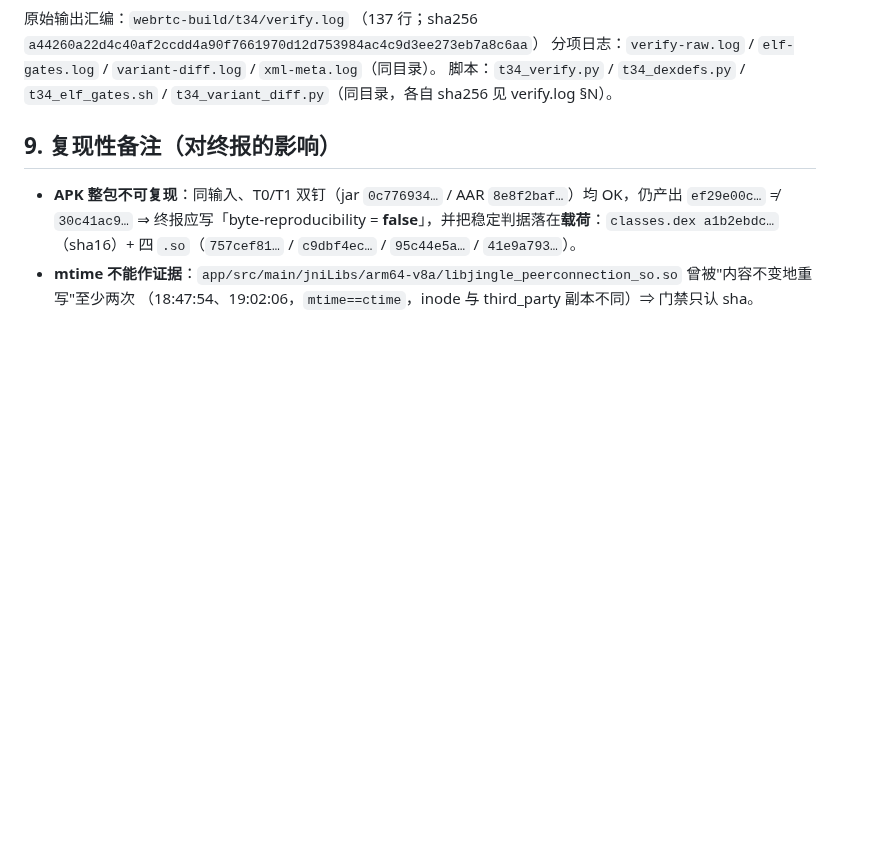
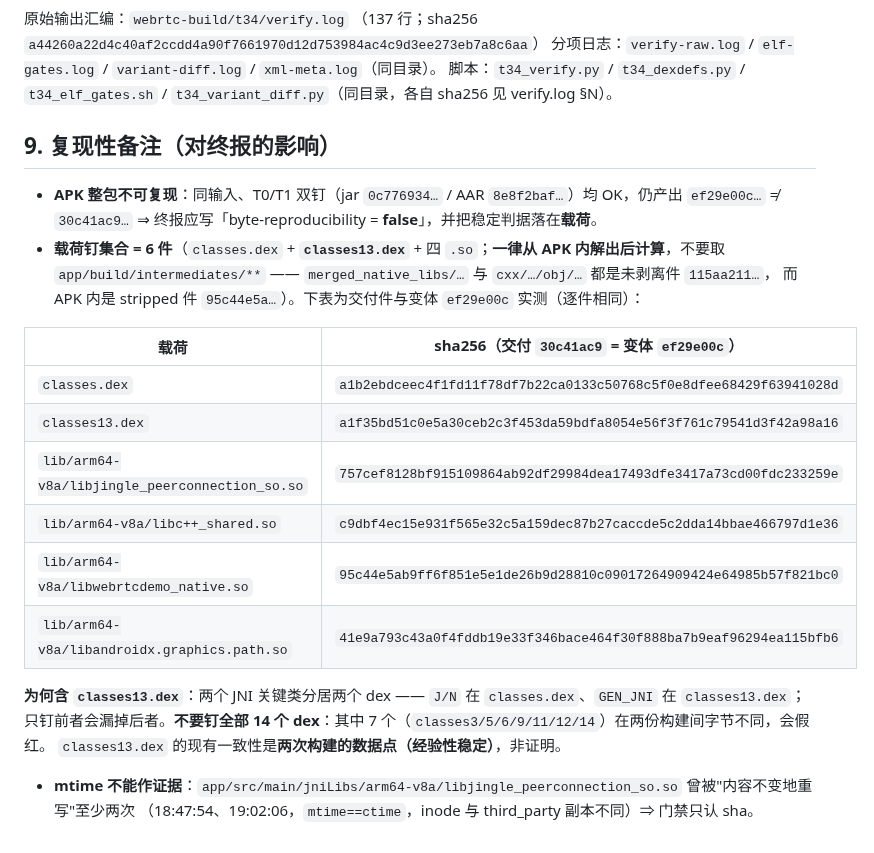
Before and after one commit to custompal/webrtc-demo, a Markdown page: reports/99-t34-appendix.md, the part around the change. GitHub-like rendering; blank space fills up the shorter version.

Commit message:
t34 附录修订：载荷钉集合由 5 件扩为 6 件（+classes13.dex，GEN_JNI 所在 dex），并写明一律从 APK 内解出、不经 intermediates（避免 stripped/unstripped 115aa211/95c44e5a 陷阱）

```diff
--- a/reports/99-t34-appendix.md
+++ b/reports/99-t34-appendix.md
@@ -135,7 +135,22 @@ python3  webrtc-build/t34/t34_variant_diff.py <交付apk> <变体apk> <wa> <wb>
 ## 9. 复现性备注（对终报的影响）
 
 - **APK 整包不可复现**：同输入、T0/T1 双钉（jar `0c776934…` / AAR `8e8f2baf…`）均 OK，仍产出 `ef29e00c…` ≠ `30c41ac9…` ⇒
-  终报应写「byte-reproducibility = **false**」，并把稳定判据落在**载荷**：`classes.dex a1b2ebdc…`（sha16）+
-  四 `.so`（`757cef81…` / `c9dbf4ec…` / `95c44e5a…` / `41e9a793…`）。
+  终报应写「byte-reproducibility = **false**」，并把稳定判据落在**载荷**。
+- **载荷钉集合 = 6 件**（`classes.dex` + **`classes13.dex`** + 四 `.so`；**一律从 APK 内解出后计算**，不要取
+  `app/build/intermediates/**` —— `merged_native_libs/…` 与 `cxx/…/obj/…` 都是未剥离件 `115aa211…`，
+  而 APK 内是 stripped 件 `95c44e5a…`）。下表为交付件与变体 `ef29e00c` 实测（逐件相同）：
+
+| 载荷 | sha256（交付 `30c41ac9` = 变体 `ef29e00c`） |
+|---|---|
+| `classes.dex` | `a1b2ebdceec4f1fd11f78df7b22ca0133c50768c5f0e8dfee68429f63941028d` |
+| `classes13.dex` | `a1f35bd51c0e5a30ceb2c3f453da59bdfa8054e56f3f761c79541d3f42a98a16` |
+| `lib/arm64-v8a/libjingle_peerconnection_so.so` | `757cef8128bf915109864ab92df29984dea17493dfe3417a73cd00fdc233259e` |
+| `lib/arm64-v8a/libc++_shared.so` | `c9dbf4ec15e931f565e32c5a159dec87b27caccde5c2dda14bbae466797d1e36` |
+| `lib/arm64-v8a/libwebrtcdemo_native.so` | `95c44e5ab9ff6f851e5e1de26b9d28810c09017264909424e64985b57f821bc0` |
+| `lib/arm64-v8a/libandroidx.graphics.path.so` | `41e9a793c43a0f4fddb19e33f346bace464f30f888ba7b9eaf96294ea115bfb6` |
+
+  **为何含 `classes13.dex`**：两个 JNI 关键类分居两个 dex —— `J/N` 在 `classes.dex`、`GEN_JNI` 在 `classes13.dex`；
+  只钉前者会漏掉后者。**不要钉全部 14 个 dex**：其中 7 个（`classes3/5/6/9/11/12/14`）在两份构建间字节不同，会假红。
+  `classes13.dex` 的现有一致性是**两次构建的数据点（经验性稳定）**，非证明。
 - **mtime 不能作证据**：`app/src/main/jniLibs/arm64-v8a/libjingle_peerconnection_so.so` 曾被"内容不变地重写"至少两次
   （18:47:54、19:02:06，`mtime==ctime`，inode 与 third_party 副本不同）⇒ 门禁只认 sha。
```
